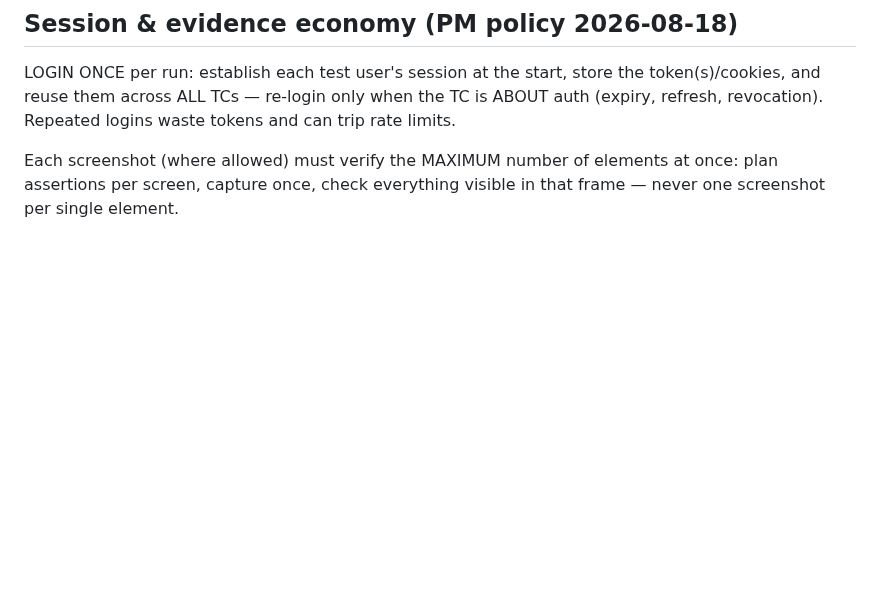
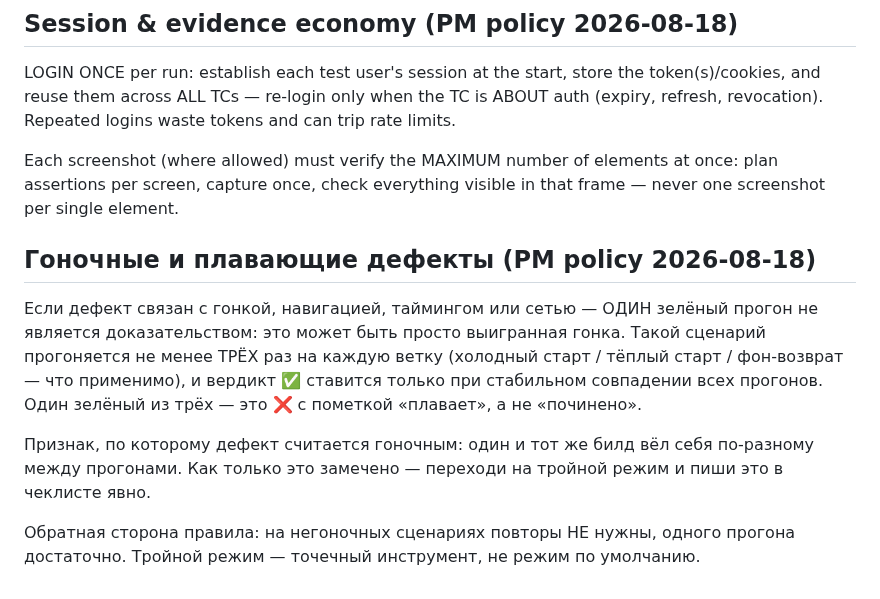
Before and after one commit to xal9wiii4ik/budget, a Markdown page: .claude/agents/mobile-qa.md, the part around the change. Drawn GitHub-style; blank space fills up the shorter version.

```diff
--- a/.claude/agents/mobile-qa.md
+++ b/.claude/agents/mobile-qa.md
@@ -151,3 +151,19 @@ trip rate limits.
 Each screenshot (where allowed) must verify the MAXIMUM number of elements at
 once: plan assertions per screen, capture once, check everything visible in
 that frame — never one screenshot per single element.
+
+## Гоночные и плавающие дефекты (PM policy 2026-08-18)
+
+Если дефект связан с гонкой, навигацией, таймингом или сетью — ОДИН зелёный
+прогон не является доказательством: это может быть просто выигранная гонка.
+Такой сценарий прогоняется не менее ТРЁХ раз на каждую ветку (холодный старт /
+тёплый старт / фон-возврат — что применимо), и вердикт ✅ ставится только при
+стабильном совпадении всех прогонов. Один зелёный из трёх — это ❌ с пометкой
+«плавает», а не «починено».
+
+Признак, по которому дефект считается гоночным: один и тот же билд вёл себя
+по-разному между прогонами. Как только это замечено — переходи на тройной режим
+и пиши это в чеклисте явно.
+
+Обратная сторона правила: на негоночных сценариях повторы НЕ нужны, одного
+прогона достаточно. Тройной режим — точечный инструмент, не режим по умолчанию.
```
Also changed, not shown: .claude/agents/senior-lead.md (+19 -0 lines), skills_change.md (+17 -0 lines).
